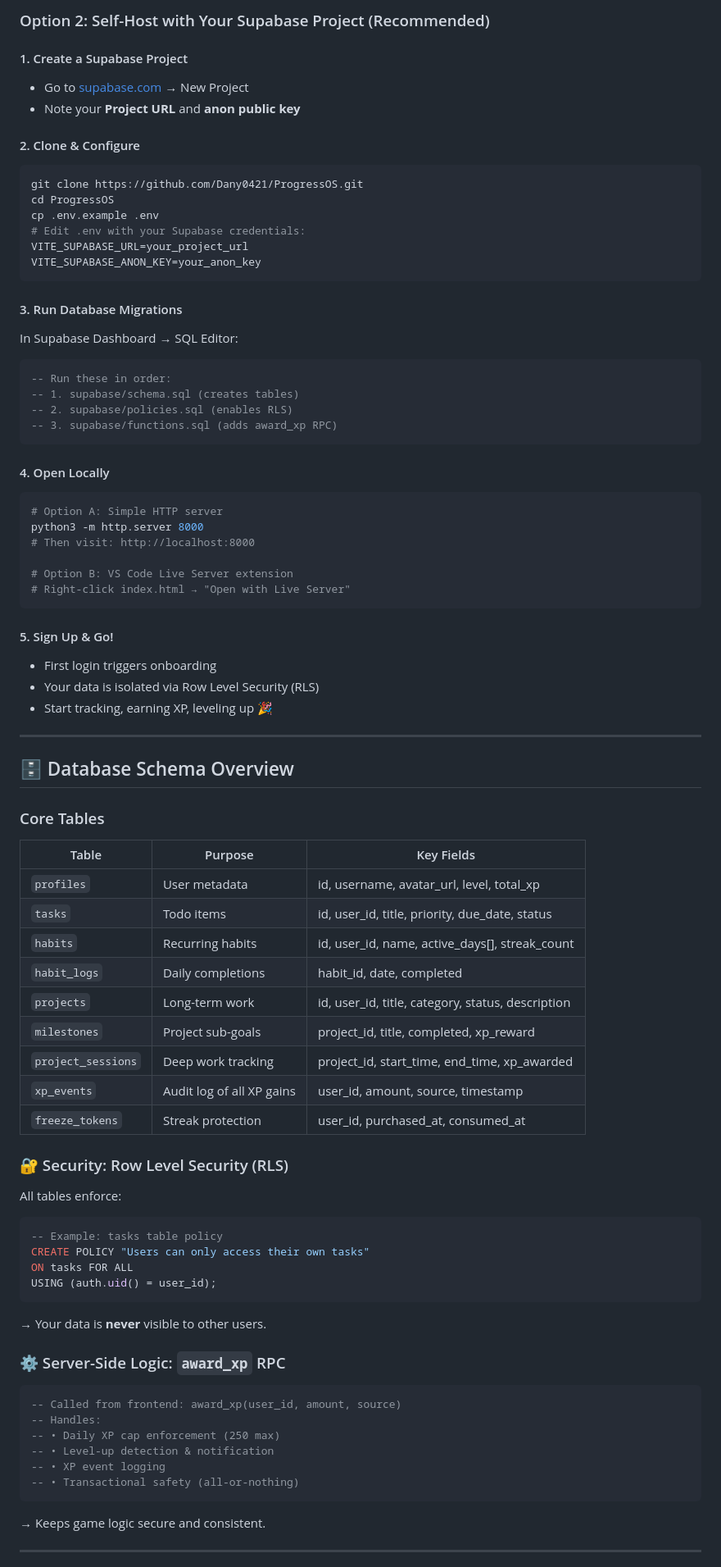
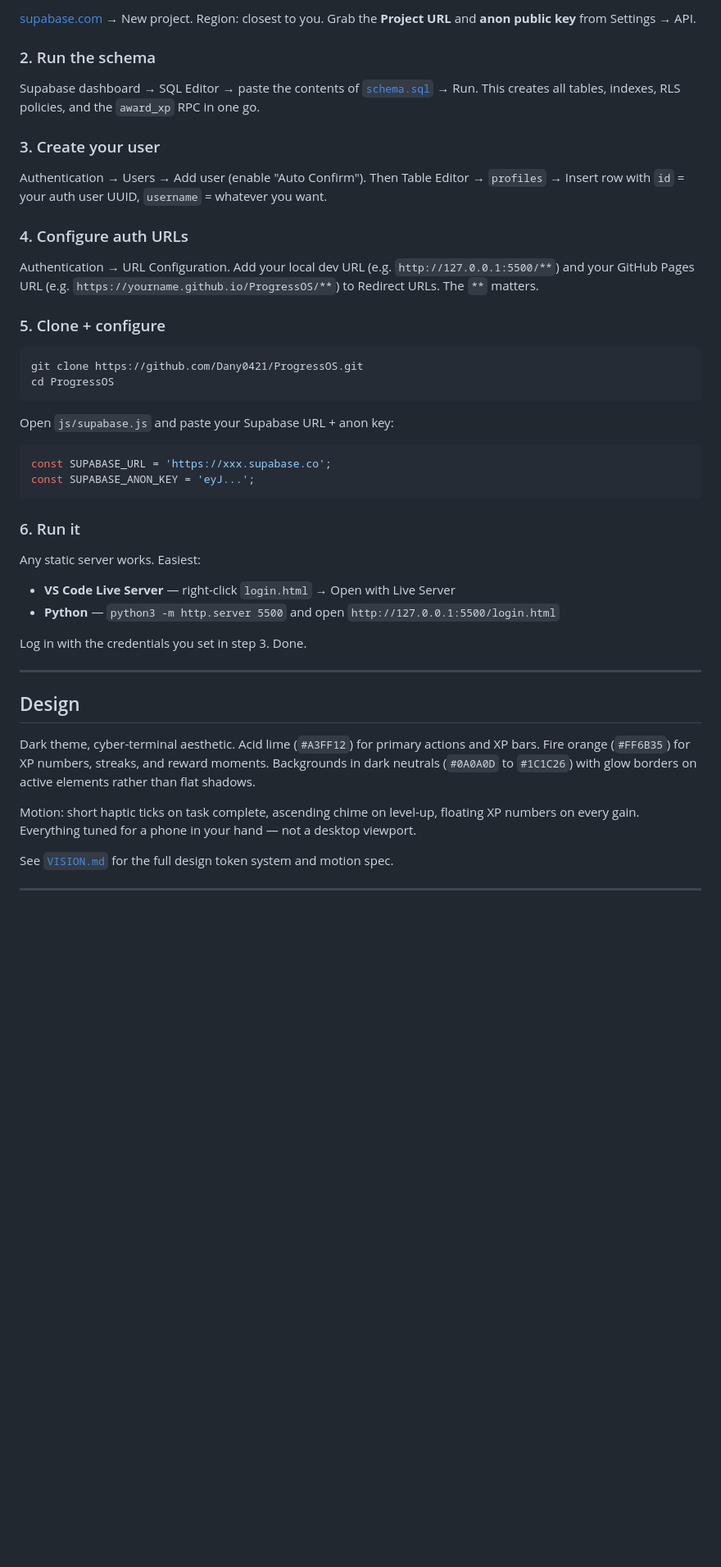
Before and after one commit to Dany0421/ProgressOS, a Markdown page: README.md, the part around one of its changes. Shown at 82% size. Drawn GitHub-style; blank space fills up the shorter version.

Commit message:
Revise README for improved clarity and structure
Updated the README to enhance clarity and structure, including a new focus on the XP system and core features.

````diff
--- a/README.md
+++ b/README.md
@@ -158,81 +99,48 @@ ProgressOS/
 
-### Option 2: Self-Host with Your Supabase Project (Recommended)
+[supabase.com](https://supabase.com) → New project. Region: closest to you. Grab the **Project URL** and **anon public key** from Settings → API.
 
-#### 1. Create a Supabase Project
-- Go to [supabase.com](https://supabase.com) → New Project
-- Note your **Project URL** and **anon public key**
+### 2. Run the schema
 
-#### 2. Clone & Configure
+Supabase dashboard → SQL Editor → paste the contents of [`schema.sql`](./schema.sql) → Run. This creates all tables, indexes, RLS policies, and the `award_xp` RPC in one go.
+
+### 3. Create your user
+
+Authentication → Users → Add user (enable "Auto Confirm"). Then Table Editor → `profiles` → Insert row with `id` = your auth user UUID, `username` = whatever you want.
+
+### 4. Configure auth URLs
+
+Authentication → URL Configuration. Add your local dev URL (e.g. `http://127.0.0.1:5500/**`) and your GitHub Pages URL (e.g. `https://yourname.github.io/ProgressOS/**`) to Redirect URLs. The `**` matters.
+
+### 5. Clone + configure
+
 ```bash
 git clone https://github.com/Dany0421/ProgressOS.git
 cd ProgressOS
-cp .env.example .env
-# Edit .env with your Supabase credentials:
-VITE_SUPABASE_URL=your_project_url
-VITE_SUPABASE_ANON_KEY=your_anon_key
 ```
 
-#### 3. Run Database Migrations
-In Supabase Dashboard → SQL Editor:
-```sql
--- Run these in order:
--- 1. supabase/schema.sql (creates tables)
--- 2. supabase/policies.sql (enables RLS)
--- 3. supabase/functions.sql (adds award_xp RPC)
+Open `js/supabase.js` and paste your Supabase URL + anon key:
+```js
+const SUPABASE_URL = 'https://xxx.supabase.co';
+const SUPABASE_ANON_KEY = 'eyJ...';
 ```
 
-#### 4. Open Locally
-```bash
-# Option A: Simple HTTP server
-python3 -m http.server 8000
-# Then visit: http://localhost:8000
+### 6. Run it
 
-# Option B: VS Code Live Server extension
-# Right-click index.html → "Open with Live Server"
-```
+Any static server works. Easiest:
+- **VS Code Live Server** — right-click `login.html` → Open with Live Server
+- **Python** — `python3 -m http.server 5500` and open `http://127.0.0.1:5500/login.html`
 
-#### 5. Sign Up & Go!
-- First login triggers onboarding
-- Your data is isolated via Row Level Security (RLS)
-- Start tracking, earning XP, leveling up 🎉
+Log in with the credentials you set in step 3. Done.
 
 ---
 
-## 🗄️ Database Schema Overview
+## Design
 
-### Core Tables
-| Table | Purpose | Key Fields |
-|-------|---------|-----------|
-| `profiles` | User metadata | id, username, avatar_url, level, total_xp |
-| `tasks` | Todo items | id, user_id, title, priority, due_date, status |
-| `habits` | Recurring habits | id, user_id, name, active_days[], streak_count |
-| `habit_logs` | Daily completions | habit_id, date, completed |
-| `projects` | Long-term work | id, user_id, title, category, status, description |
-| `milestones` | Project sub-goals | project_id, title, completed, xp_reward |
-| `project_sessions` | Deep work tracking | project_id, start_time, end_time, xp_awarded |
-| `xp_events` | Audit log of all XP gains | user_id, amount, source, timestamp |
-| `freeze_tokens` | Streak protection | user_id, purchased_at, consumed_at |
+Dark theme, cyber-terminal aesthetic. Acid lime (`#A3FF12`) for primary actions and XP bars. Fire orange (`#FF6B35`) for XP numbers, streaks, and reward moments. Backgrounds in dark neutrals (`#0A0A0D` to `#1C1C26`) with glow borders on active elements rather than flat shadows.
 
-### 🔐 Security: Row Level Security (RLS)
-All tables enforce:
-```sql
--- Example: tasks table policy
-CREATE POLICY "Users can only access their own tasks"
-ON tasks FOR ALL
-USING (auth.uid() = user_id);
-```
-→ Your data is **never** visible to other users.
+Motion: short haptic ticks on task complete, ascending chime on level-up, floating XP numbers on every gain. Everything tuned for a phone in your hand — not a desktop viewport.
 
-### ⚙️ Server-Side Logic: `award_xp` RPC
-```sql
--- Called from frontend: award_xp(user_id, amount, source)
--- Handles:
--- • Daily XP cap enforcement (250 max)
--- • Level-up detection & notification
--- • XP event logging
--- • Transactional safety (all-or-nothing)
-```
-→ Keeps game logic secure and consistent.
+See [`VISION.md`](./VISION.md) for the full design token system and motion spec.
 
 ---
 
````
Also changed, not shown: other parts of README.md (+66 -230 lines).
